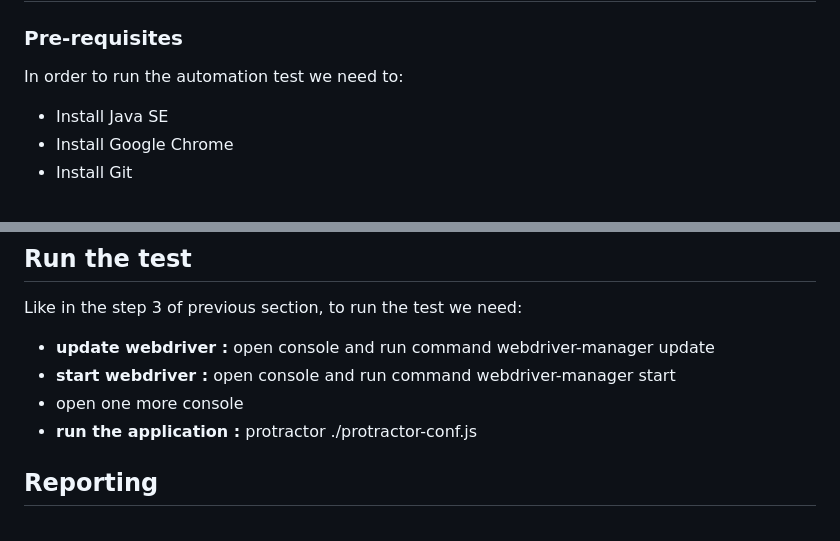
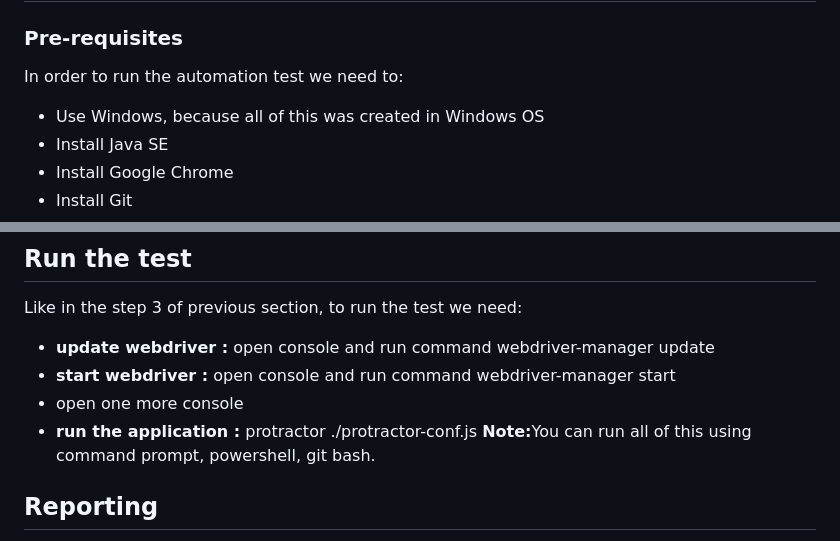
Before and after one commit to dariobotas/protractor-qa-challenge, a Markdown page: README.md, 2 parts joined by grey strips. GitHub-like rendering.

Commit message:
Update README.md
more details, added screenshots

```diff
--- a/README.md
+++ b/README.md
@@ -22,6 +22,7 @@ Then login popup shows up
 ## Pre-requisites and installation
 ### Pre-requisites
 In order to run the automation test we need to:
+- Use Windows, because all of this was created in Windows OS
 - Install Java SE
 - Install Google Chrome
 - Install Git
@@ -54,9 +68,11 @@ In order to run the automation test we need to:
 ## Run the test
 Like in the step 3 of previous section, to run the test we need:
-- <b>update webdriver :</b> open console and run command webdriver-manager update<br />
-- <b>start webdriver :</b> open console and run command webdriver-manager start<br />
-- open one more console <br />
-- <b>run the application :</b> protractor ./protractor-conf.js<br />
+- <b>update webdriver :</b> open console and run command webdriver-manager update
+- <b>start webdriver :</b> open console and run command webdriver-manager start
+- open one more console
+- <b>run the application :</b> protractor ./protractor-conf.js
+  <b>Note:</b>You can run all of this using command prompt, powershell, git bash.
+
 ## Reporting
   The HTML report is generated inside the ./app/html_report folder.
   In this folder the report is generated after execution and with the date of execution.
```
Also changed, not shown: other parts of README.md (+21 -8 lines).
